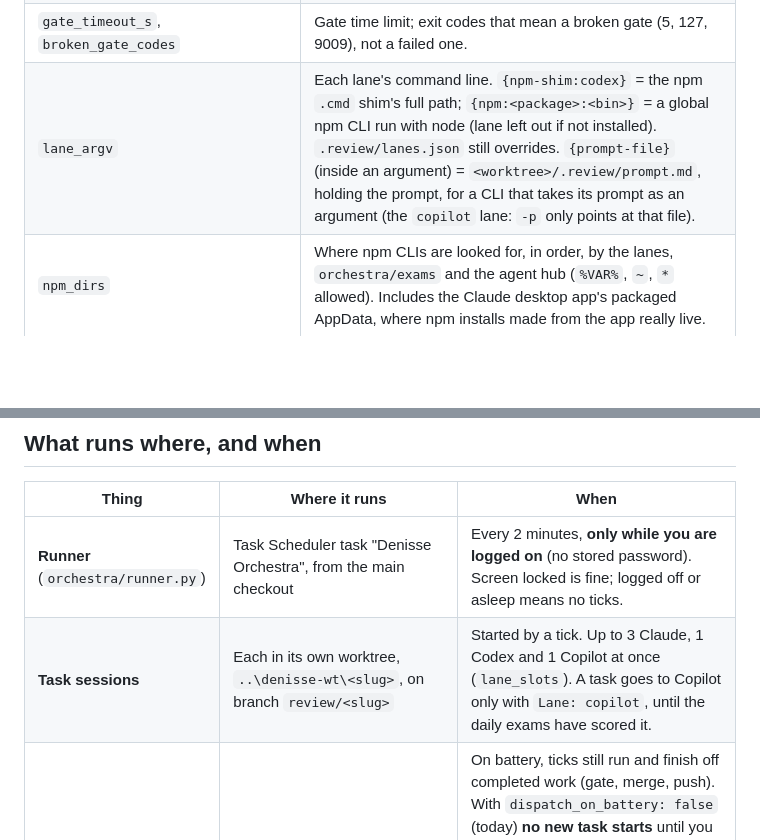
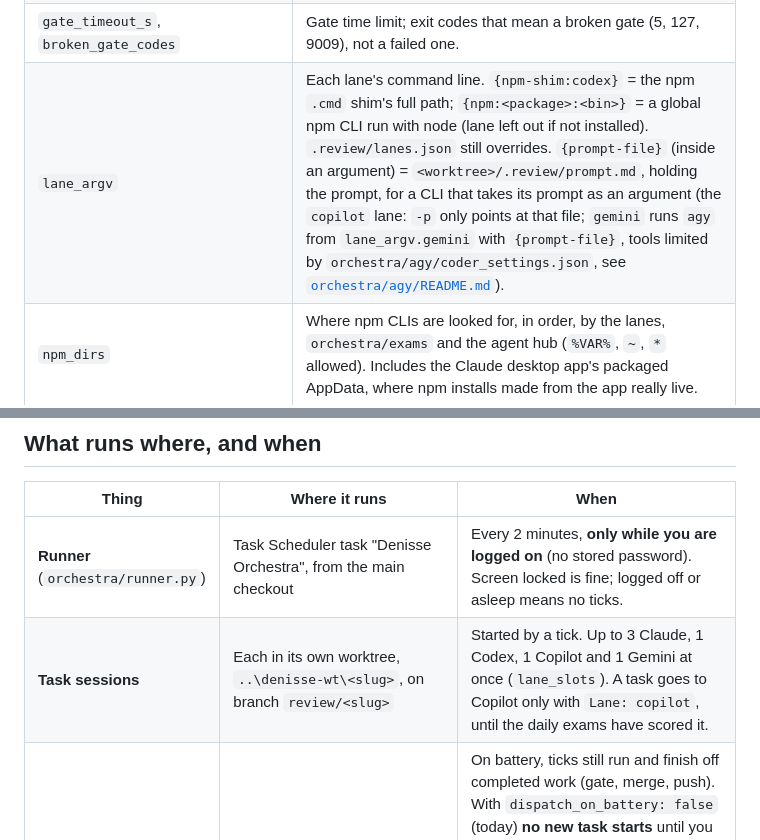
Before and after one commit to chuenchuen058/denisse, a Markdown page: docs/operator_guide.md, 2 parts joined by grey strips. Drawn GitHub-style; blank space fills up the shorter version.

Commit message:
docs: document the gemini lane (agy) in the operator guide
Add the gemini lane to docs/operator_guide.md: lane_argv notes that
gemini runs agy with {prompt-file} and tools limited by
orchestra/agy/coder_settings.json (linking to orchestra/agy/README.md),
and the Task sessions table lists Gemini alongside Claude, Codex and Copilot.

```diff
--- a/docs/operator_guide.md
+++ b/docs/operator_guide.md
@@ -14,7 +14,7 @@ The runner's code holds no limits, patterns or lane commands of its own; they ar
 | `infra_retries`, `backoff_min` | Retries after timeout / no report / lane missing, and the wait before one. |
 | `timeout_s` (`light`, `heavy`), `timeout_min_runs`, `timeout_p95_factor`, `timeout_floor_s` | A lane's time limit per task weight, later learnt from past runs. |
 | `gate_timeout_s`, `broken_gate_codes` | Gate time limit; exit codes that mean a broken gate (5, 127, 9009), not a failed one. |
-| `lane_argv` | Each lane's command line. `{npm-shim:codex}` = the npm `.cmd` shim's full path; `{npm:<package>:<bin>}` = a global npm CLI run with node (lane left out if not installed). `.review/lanes.json` still overrides. `{prompt-file}` (inside an argument) = `<worktree>/.review/prompt.md`, holding the prompt, for a CLI that takes its prompt as an argument (the `copilot` lane: `-p` only points at that file). |
+| `lane_argv` | Each lane's command line. `{npm-shim:codex}` = the npm `.cmd` shim's full path; `{npm:<package>:<bin>}` = a global npm CLI run with node (lane left out if not installed). `.review/lanes.json` still overrides. `{prompt-file}` (inside an argument) = `<worktree>/.review/prompt.md`, holding the prompt, for a CLI that takes its prompt as an argument (the `copilot` lane: `-p` only points at that file; `gemini` runs `agy` from `lane_argv.gemini` with `{prompt-file}`, tools limited by `orchestra/agy/coder_settings.json`, see [`orchestra/agy/README.md`](../orchestra/agy/README.md)). |
 | `npm_dirs` | Where npm CLIs are looked for, in order, by the lanes, `orchestra/exams` and the agent hub (`%VAR%`, `~`, `*` allowed). Includes the Claude desktop app's packaged AppData, where npm installs made from the app really live. |
 | `unpriced_lanes` | Lanes that report no cost, so the spend cap never blocks them. |
 | `limit_patterns`, `limit_tail_lines`, `limit_default_min` | Usage-limit regexes per lane, how much of the lane log they read, and how long a lane waits when the message names no time. |
@@ -39,7 +39,7 @@ command blocks exists.
 | Thing | Where it runs | When |
 |---|---|---|
 | **Runner** (`orchestra/runner.py`) | Task Scheduler task "Denisse Orchestra", from the main checkout | Every 2 minutes, **only while you are logged on** (no stored password). Screen locked is fine; logged off or asleep means no ticks. |
-| **Task sessions** | Each in its own worktree, `..\denisse-wt\<slug>`, on branch `review/<slug>` | Started by a tick. Up to 3 Claude, 1 Codex and 1 Copilot at once (`lane_slots`). A task goes to Copilot only with `Lane: copilot`, until the daily exams have scored it. |
+| **Task sessions** | Each in its own worktree, `..\denisse-wt\<slug>`, on branch `review/<slug>` | Started by a tick. Up to 3 Claude, 1 Codex, 1 Copilot and 1 Gemini at once (`lane_slots`). A task goes to Copilot only with `Lane: copilot`, until the daily exams have scored it. |
 | **Power** | The runner checks the battery itself (`orchestra/power.py`); it is the only thing that decides | On battery, ticks still run and finish off completed work (gate, merge, push). With `dispatch_on_battery: false` (today) **no new task starts** until you are back on mains. Set it `true` in `orchestra/config.json` and, above `battery_floor_percent`, `Weight: light` tasks (`battery_weights`) start, at most `battery_lane_slots` (1) lanes at once; heavy tasks and master's baseline check wait for mains. At or under the floor nothing new starts. `power.py allow-once` still lets one task of any weight through: with the switch off it is the one task that starts; with it on it is one heavy task, or one lane over `battery_lane_slots`, and a light task that fits the rules does not use it up. Running tasks are never killed for power. |
 | **Producer** (local team, optional) | Task "Denisse Orchestra Producer", local Ollama model | Every 30 min if registered. Writes draft tasks only. |
 | **Exams** | The runner, as a hidden background process (`orchestra/exams/daily.py`, lock `.review/exams.lock`) | First tick after 07:10 (`exams_daily_at`), once a day, not while any lane is limited. One canary exam each for `exams_agents` (codex, copilot, local; claude only with `exams_include_claude`; add `don` for the study tutor's own canary, answered from a fixture vault), 15 min cap in all. Writes `.review/exams/scores.json`, `Dev/Agent-Scores.md`, and a line in runner.log and the Orchestra day note. Takes no lane slot. The older opt-in Task "Denisse Agent Canary" (`install_task.ps1 -Canary`) is now redundant. |
```
